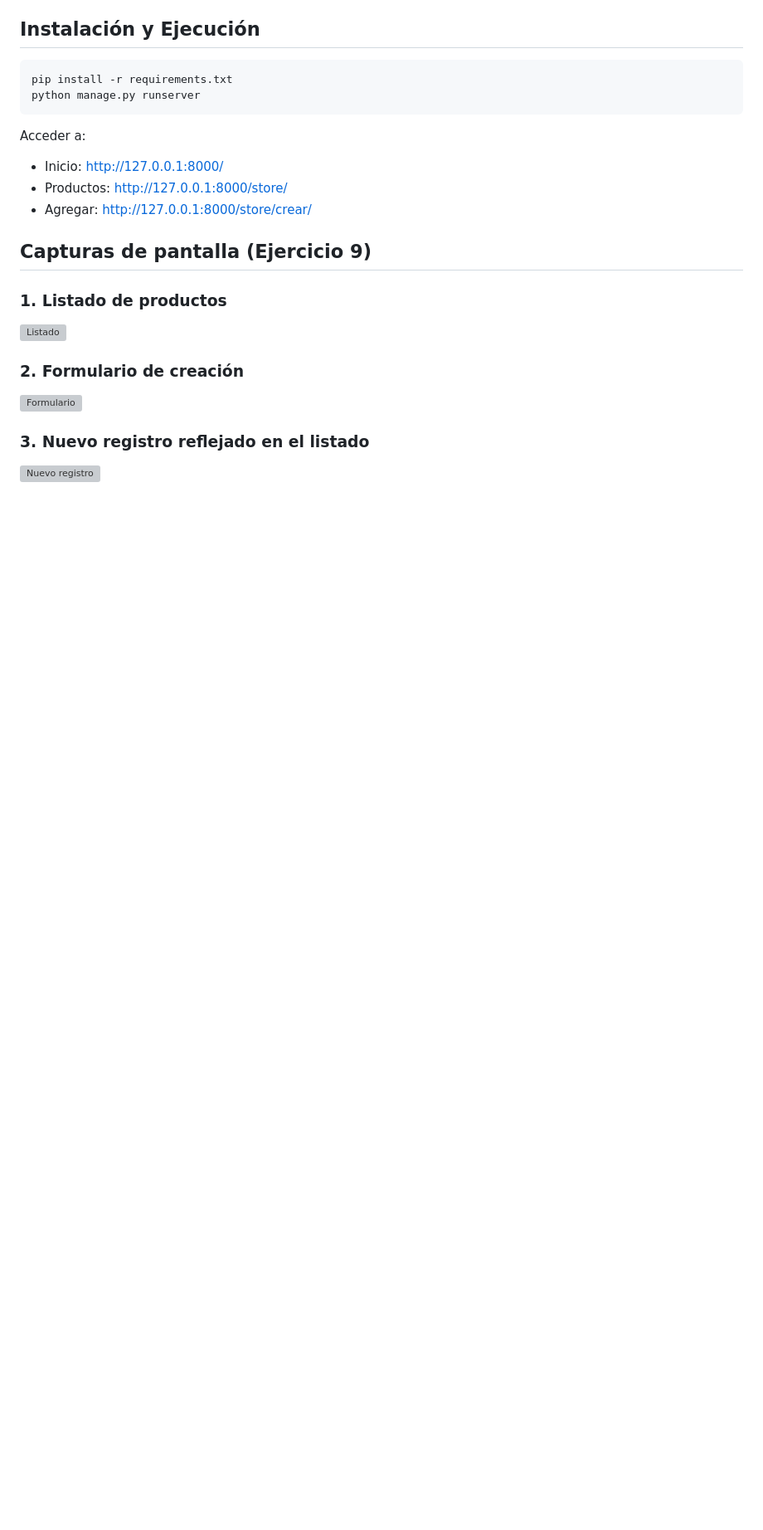
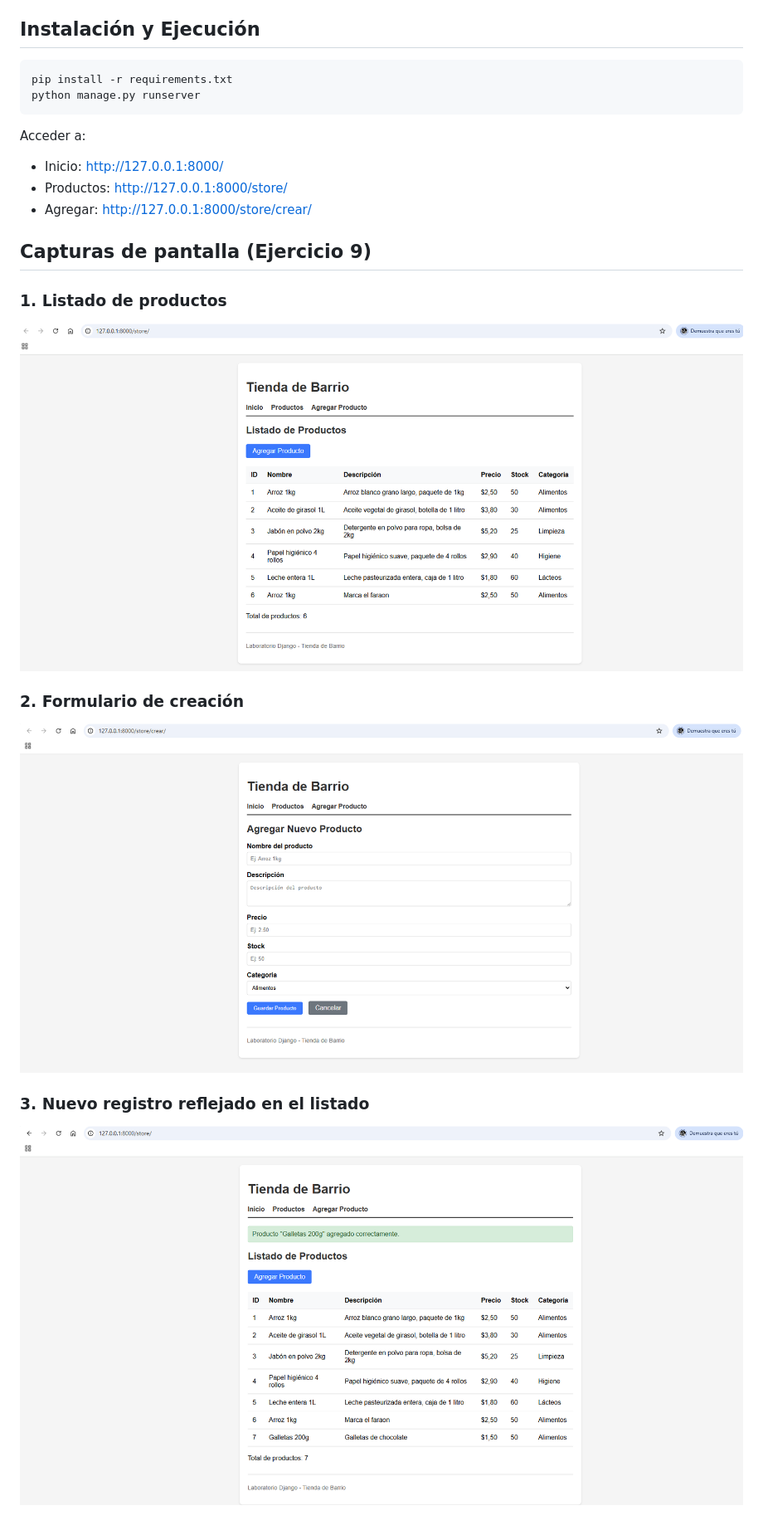
Before and after one commit to faridchz16/sesion2-django, a Markdown page: README.md, the part around the change. Shown at 83% size. Drawn GitHub-style; blank space fills up the shorter version; grey boxes are pictures that could not be loaded.

```diff
--- a/README.md
+++ b/README.md
@@ -93,10 +93,13 @@ Acceder a:
 ## Capturas de pantalla (Ejercicio 9)
 
 ### 1. Listado de productos
-![Listado](capturas/listado.png)
+
+![Listado](capturas/listado.png.png)
 
 ### 2. Formulario de creación
-![Formulario](capturas/formulario.png)
+
+![Formulario](capturas/formulario.png.png)
 
 ### 3. Nuevo registro reflejado en el listado
-![Nuevo registro](capturas/nuevo_registro.png)
+
+![Nuevo registro](capturas/nuevo_registro.png.png)
```
